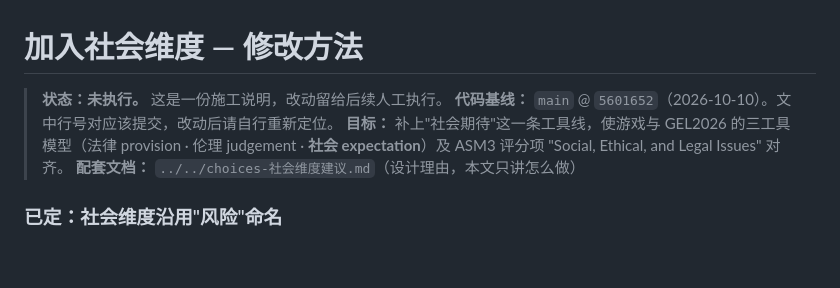
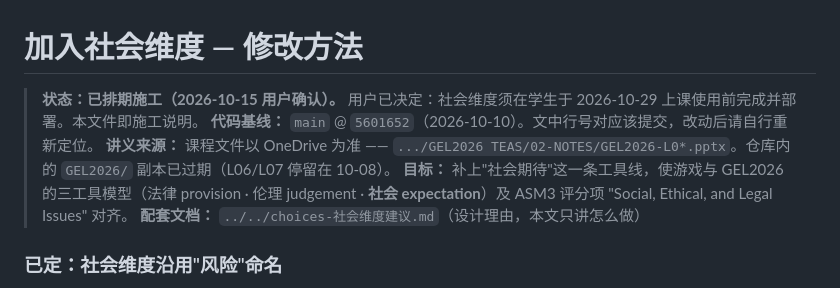
Before and after one commit to drhycheung/Choices, a Markdown page: docs/social-dimension-plan.md, the part around the change. Drawn GitHub-style; blank space fills up the shorter version.

Commit message:
Mark the social dimension as scheduled work for the 29 October lesson
The user confirmed the social dimension will be completed and deployed
before students play the game, so the plan is now construction guidance
for work in progress rather than an unexecuted note. Also records that
the OneDrive copy of the slides is authoritative; the repository copy of
GEL2026/ is out of date.

Co-Authored-By: OpenCode <noreply@opencode.ai>

```diff
--- a/docs/social-dimension-plan.md
+++ b/docs/social-dimension-plan.md
@@ -1,7 +1,10 @@
 # 加入社会维度 — 修改方法
 
-> **状态：未执行。** 这是一份施工说明，改动留给后续人工执行。
+> **状态：已排期施工（2026-10-15 用户确认）。** 用户已决定：社会维度须在学生于 2026-10-29
+> 上课使用前完成并部署。本文件即施工说明。
 > **代码基线：** `main` @ `5601652`（2026-10-10）。文中行号对应该提交，改动后请自行重新定位。
+> **讲义来源：** 课程文件以 OneDrive 为准 ——
+> `.../GEL2026 TEAS/02-NOTES/GEL2026-L0*.pptx`。仓库内的 `GEL2026/` 副本已过期（L06/L07 停留在 10-08）。
 > **目标：** 补上"社会期待"这一条工具线，使游戏与 GEL2026 的三工具模型（法律 provision · 伦理 judgement · **社会 expectation**）及 ASM3 评分项 "Social, Ethical, and Legal Issues" 对齐。
 > **配套文档：** `../../choices-社会维度建议.md`（设计理由，本文只讲怎么做）
 
```
